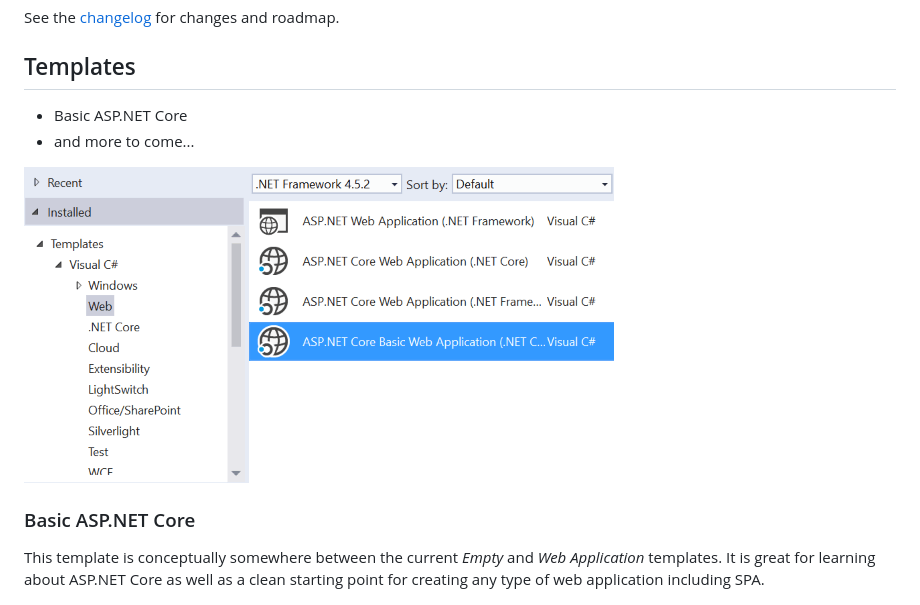
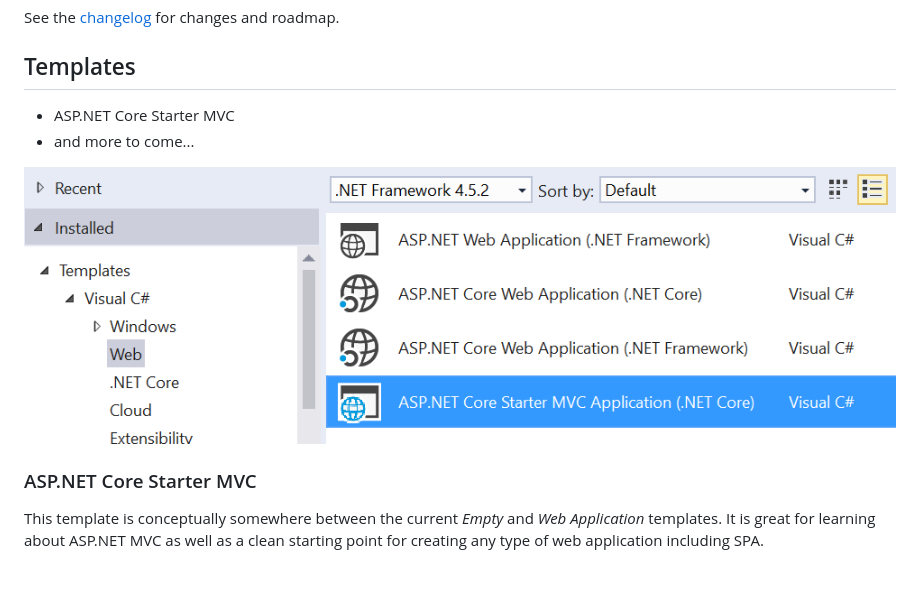
Before and after one commit to ligershark/CoreTemplatePack, a Markdown page: README.md, the part around the change. Rendered like a GitHub page; pictures changed too: art/new-project-dialog.png; blank space fills up the shorter version.

Commit message:
Updated screenshot

```diff
--- a/README.md
+++ b/README.md
@@ -15,14 +15,14 @@ See the [changelog](CHANGELOG.md) for changes and roadmap.
 
 ## Templates
 
-- Basic ASP.NET Core
+- ASP.NET Core Starter MVC
 - and more to come...
 
 ![New project dialog](art/new-project-dialog.png)
 
-### Basic ASP.NET Core
+### ASP.NET Core Starter MVC
 This template is conceptually somewhere between the current _Empty_ and
-_Web Application_ templates. It is great for learning about ASP.NET Core
+_Web Application_ templates. It is great for learning about ASP.NET MVC
 as well as a clean starting point for creating any type of web application
 including SPA.
 
```
Also changed, not shown: 1 other file.
